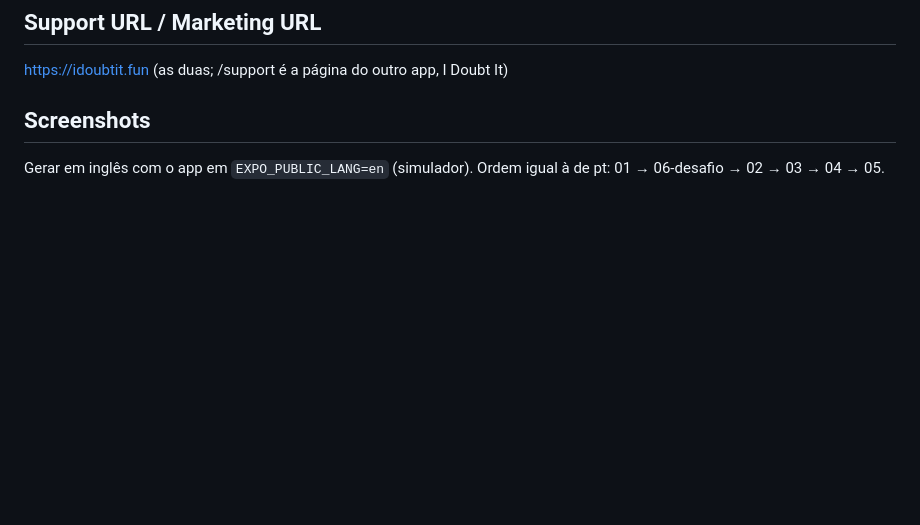
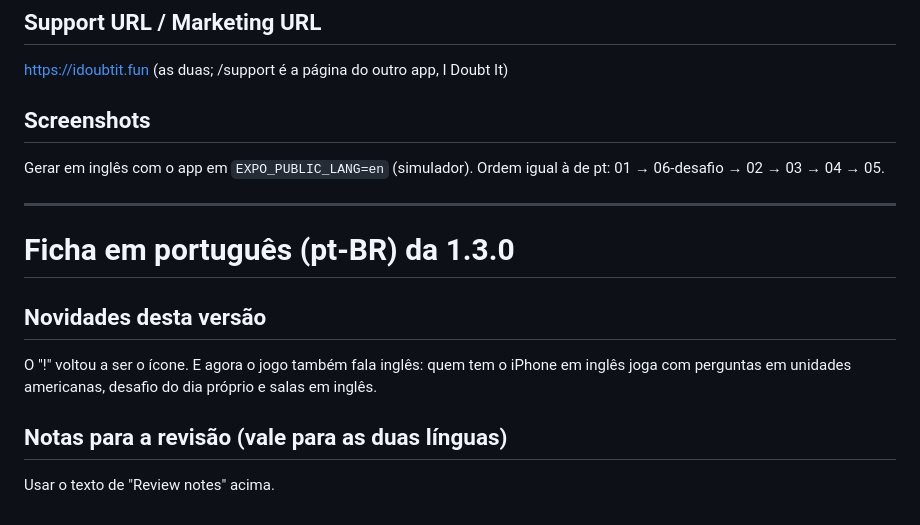
Before and after one commit to giuseppeBertholdi/euduvido, a Markdown page: app/store/app-store-1.3.0-en.md, the part around the change. Drawn GitHub-style; blank space fills up the shorter version.

Commit message:
Loja: novidades da 1.3.0 em português
Co-Authored-By: Claude Opus 5.5 <noreply@anthropic.com>

```diff
--- a/app/store/app-store-1.3.0-en.md
+++ b/app/store/app-store-1.3.0-en.md
@@ -55,3 +55,13 @@ https://idoubtit.fun (as duas; /support é a página do outro app, I Doubt It)
 
 ## Screenshots
 Gerar em inglês com o app em `EXPO_PUBLIC_LANG=en` (simulador). Ordem igual à de pt: 01 → 06-desafio → 02 → 03 → 04 → 05.
+
+---
+
+# Ficha em português (pt-BR) da 1.3.0
+
+## Novidades desta versão
+O "!" voltou a ser o ícone. E agora o jogo também fala inglês: quem tem o iPhone em inglês joga com perguntas em unidades americanas, desafio do dia próprio e salas em inglês.
+
+## Notas para a revisão (vale para as duas línguas)
+Usar o texto de "Review notes" acima.
```
